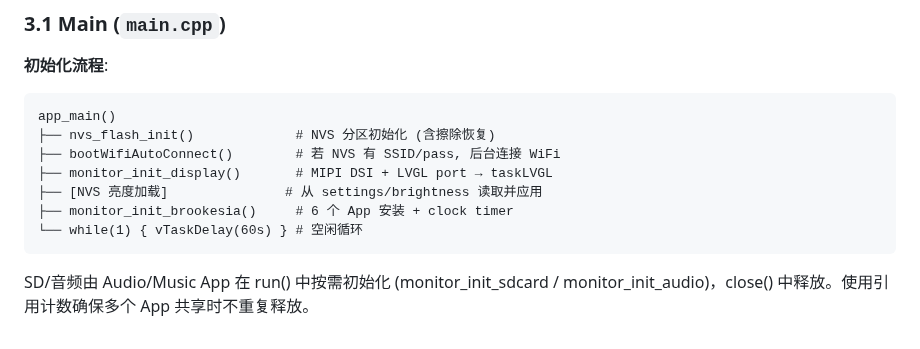
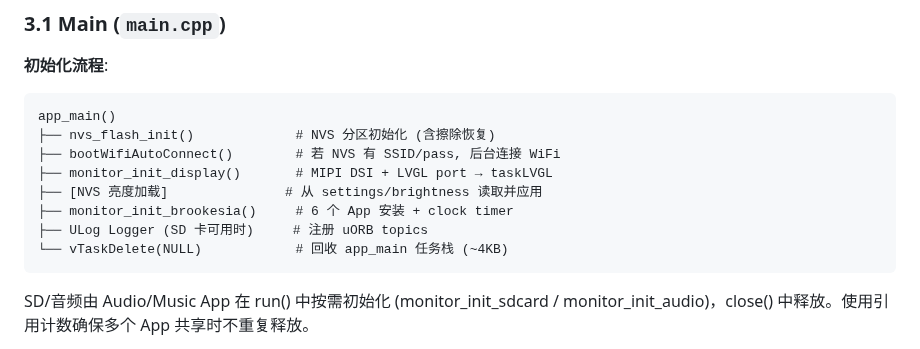
Before and after one commit to huanglilong/esp32p4_monitor, a Markdown page: project_design.md, the part around one of its changes. Drawn GitHub-style.

````diff
--- a/project_design.md
+++ b/project_design.md
@@ -123,7 +132,8 @@ app_main()
 ├── monitor_init_display()       # MIPI DSI + LVGL port → taskLVGL
 ├── [NVS 亮度加载]               # 从 settings/brightness 读取并应用
 ├── monitor_init_brookesia()     # 6 个 App 安装 + clock timer
-└── while(1) { vTaskDelay(60s) } # 空闲循环
+├── ULog Logger (SD 卡可用时)     # 注册 uORB topics
+└── vTaskDelete(NULL)            # 回收 app_main 任务栈 (~4KB)
 ```
 SD/音频由 Audio/Music App 在 run() 中按需初始化 (monitor_init_sdcard / monitor_init_audio)，close() 中释放。使用引用计数确保多个 App 共享时不重复释放。
 
````
Also changed, not shown: other parts of project_design.md (+16 -7 lines), PROJECT.md (+1 -1 lines).
